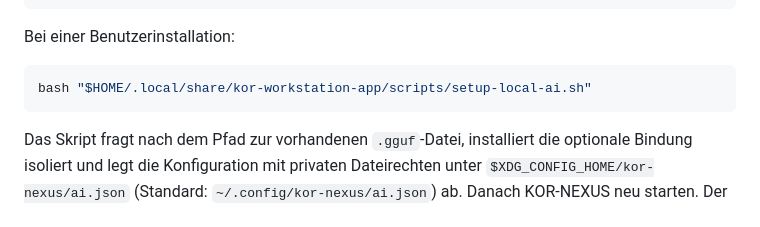
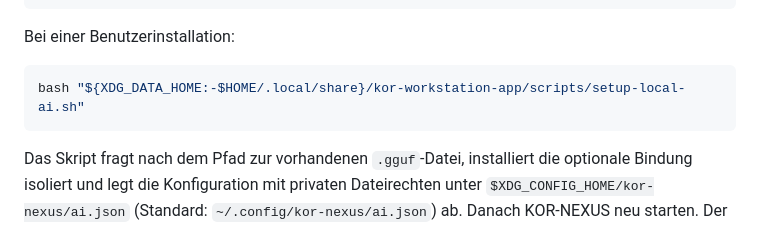
Before and after one commit to oORaxaOo/KOR-NEXUS, a Markdown page: README.md, the part around the change. Drawn GitHub-style.

Commit message:
docs: correct optional AI setup path for custom XDG directories

````diff
--- a/README.md
+++ b/README.md
@@ -42,7 +42,7 @@ bash scripts/setup-local-ai.sh
 Bei einer Benutzerinstallation:
 
 ```bash
-bash "$HOME/.local/share/kor-workstation-app/scripts/setup-local-ai.sh"
+bash "${XDG_DATA_HOME:-$HOME/.local/share}/kor-workstation-app/scripts/setup-local-ai.sh"
 ```
 
 Das Skript fragt nach dem Pfad zur vorhandenen `.gguf`-Datei, installiert die optionale Bindung isoliert und legt die Konfiguration mit privaten Dateirechten unter `$XDG_CONFIG_HOME/kor-nexus/ai.json` (Standard: `~/.config/kor-nexus/ai.json`) ab. Danach KOR-NEXUS neu starten. Der Launcher erkennt die virtuelle Umgebung automatisch; ohne sie bleibt der Standardstart unverändert.
````
